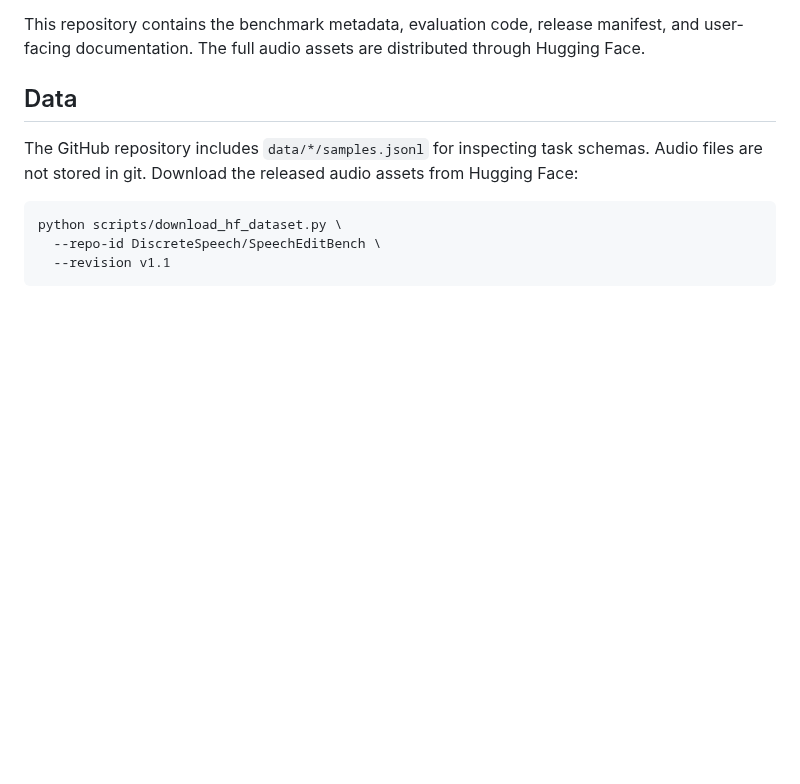
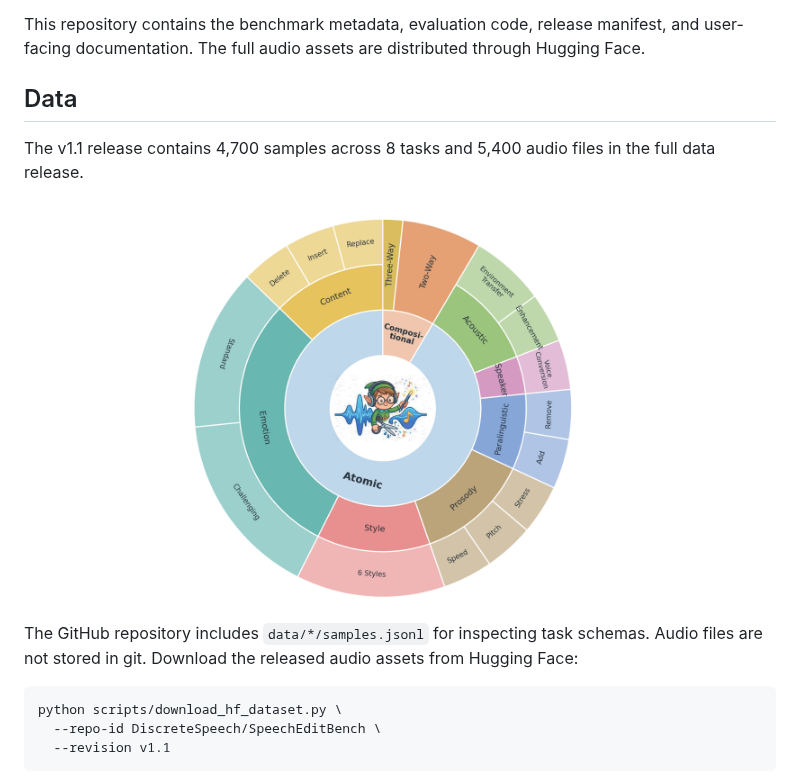
Before and after one commit to daxintan-cuhk/SpeechEditBench, a Markdown page: README.md, the part around one of its changes. Drawn GitHub-style; pictures changed too: figures/sunburst.png (added); blank space fills up the shorter version.

```diff
--- a/README.md
+++ b/README.md
@@ -19,6 +35,13 @@ manifest, and user-facing documentation. The full audio assets are distributed
 through Hugging Face.
 
 ## Data
+
+The v1.1 release contains 4,700 samples across 8 tasks and 5,400 audio files in
+the full data release.
+
+<p align="center">
+  <img src="figures/sunburst.png" alt="SpeechEditBench task composition" width="720">
+</p>
 
 The GitHub repository includes `data/*/samples.jsonl` for inspecting task
 schemas. Audio files are not stored in git. Download the released audio assets
```
Also changed, not shown: other parts of README.md (+20 -7 lines), docs/huggingface_dataset_card.md (+15 -1 lines), figures/logo.png (added), figures/overview.png (added), 2 other files.
